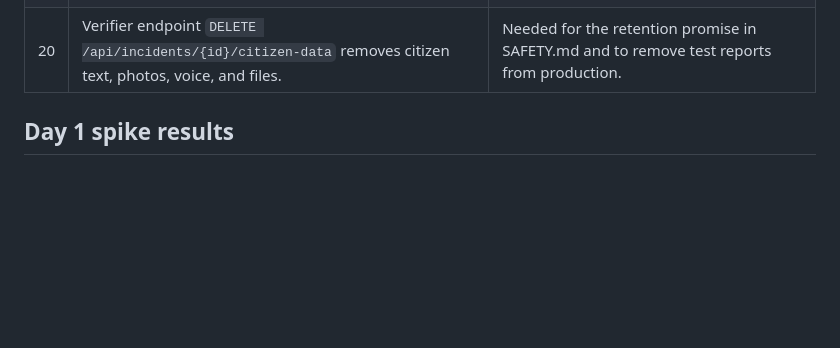
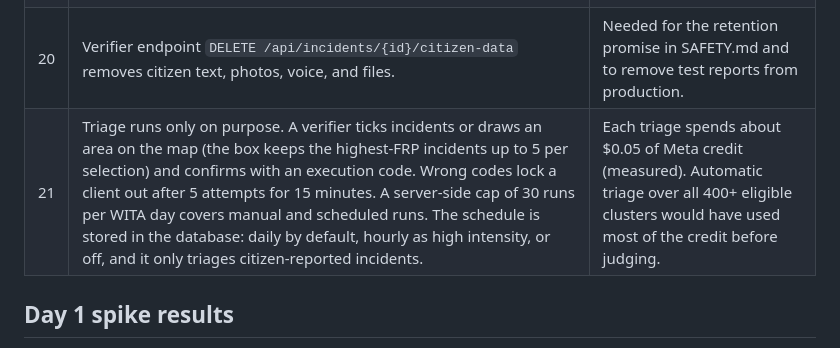
Before and after one commit to thrqsytr/fight-karhutla, a Markdown page: docs/DECISIONS.md, the part around the change. Rendered like a GitHub page; blank space fills up the shorter version.

```diff
--- a/docs/DECISIONS.md
+++ b/docs/DECISIONS.md
@@ -31,6 +31,7 @@ Every deviation from the execution spec is recorded here with its reason.
 | 18 | Evidence type `report` is added for the citizen's typed description. | The spec lists seven types and none fits free text. |
 | 19 | `/lapor` is in Indonesian; the dashboard stays in English. | Reporters are Indonesian residents; dashboard readers include global judges. |
 | 20 | Verifier endpoint `DELETE /api/incidents/{id}/citizen-data` removes citizen text, photos, voice, and files. | Needed for the retention promise in SAFETY.md and to remove test reports from production. |
+| 21 | Triage runs only on purpose. A verifier ticks incidents or draws an area on the map (the box keeps the highest-FRP incidents up to 5 per selection) and confirms with an execution code. Wrong codes lock a client out after 5 attempts for 15 minutes. A server-side cap of 30 runs per WITA day covers manual and scheduled runs. The schedule is stored in the database: daily by default, hourly as high intensity, or off, and it only triages citizen-reported incidents. | Each triage spends about $0.05 of Meta credit (measured). Automatic triage over all 400+ eligible clusters would have used most of the credit before judging. |
 
 ## Day 1 spike results
 
```
Also changed, not shown: README.md (+1 -1 lines).
